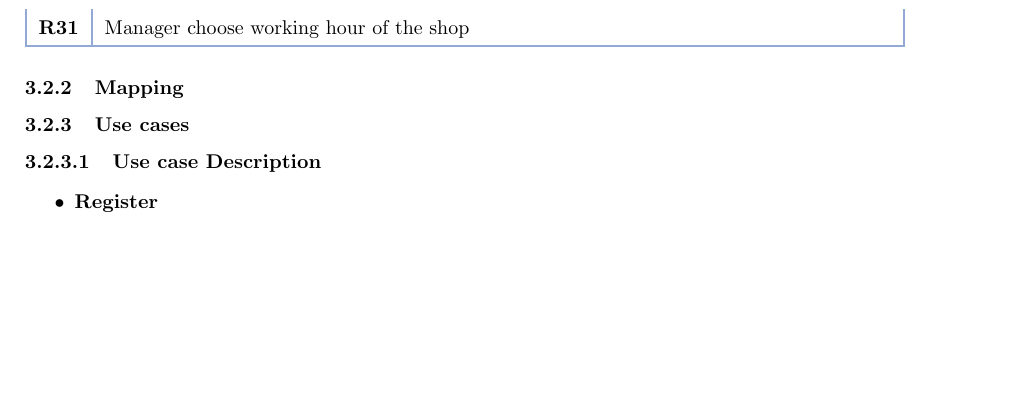
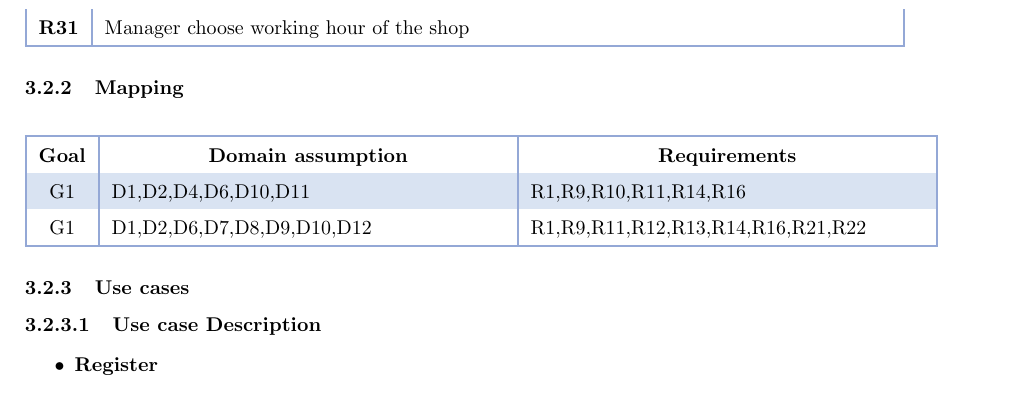
Before and after one commit to SamanFekri/SE2, a LaTeX document (main.tex, which reads parts/section3/fr.tex): part of page 10 of 24, cut so that both start at the same text, the shorter picture padded with empty space. Compiled offline with pdfLaTeX.

Commit message:
Update fr.tex

```diff
--- a/parts/section3/fr.tex
+++ b/parts/section3/fr.tex
@@ -45,6 +45,18 @@
 \end{longtable}
 
 \subsubsection{Mapping}
+\arrayrulecolor{tableBorderColor}
+\setlength\arrayrulewidth{1pt}
+\rowcolors{2}{white}{tableHighlightColor}
+\setlength\LTleft{0pt}
+\begin{longtable}{ !\Vline c !\Vline p{0.45\linewidth} !\Vline p{0.45\linewidth} !\Vline}
+    \hline
+    \multicolumn{1}{|c|}{\textbf{Goal}} & \multicolumn{1}{c|}{\textbf{Domain assumption}} & \multicolumn{1}{c|}{\textbf{Requirements}}\\
+    G1 & D1,D2,D4,D6,D10,D11 & R1,R9,R10,R11,R14,R16\\
+    G1 & D1,D2,D6,D7,D8,D9,D10,D12 & R1,R9,R11,R12,R13,R14,R16,R21,R22\\
+
+    \hline
+\end{longtable}
 
 \subsubsection{Use cases}
 \paragraph{Use case Description} \hfill
```
